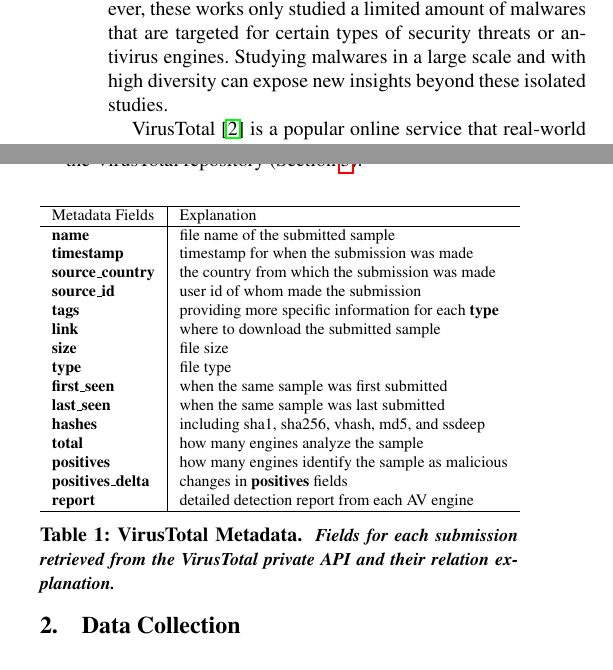
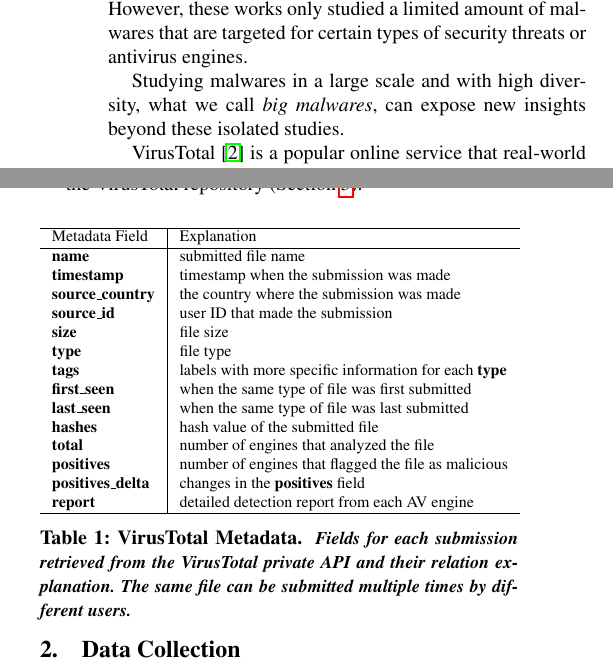
Before and after one commit to songlh/bigsecurity, a LaTeX paper (paper/main.tex, which reads paper/section/0_intro.tex, paper/section/tbl-metadata.tex): two parts of the columns of pages 1 and 2 of 7, joined at a grey line, cut so that both start at the same text. Compiled offline with pdfLaTeX; a missing font is replaced by an installed copy or a similar font.

Commit message:
change title etc

```diff
--- a/paper/section/0_intro.tex
+++ b/paper/section/0_intro.tex
@@ -18,7 +18,9 @@
 have provided insights
 into how malwares circumvent the detection from existing antivirus techniques and how malware writers create new malwares.
 However, these works only studied a limited amount of malwares that are targeted for certain types of security threats or antivirus engines.
-Studying malwares in a large scale and with high diversity can expose new insights beyond these isolated studies.
+
+Studying malwares in a large scale and with high diversity, what we call {\em big malwares},
+can expose new insights beyond these isolated studies.
 
 VirusTotal~\cite{virustotal} is a popular online service that real-world users use to analyze suspicious files and URLs.
 It applies more than 50 antivirus engines to each submitted file
--- a/paper/section/tbl-metadata.tex
+++ b/paper/section/tbl-metadata.tex
@@ -5,23 +5,22 @@
 %\begin{tabular}{@{\hspace{3pt}}l@{\hspace{3pt}}|@{\hspace{3pt}}c@{\hspace{3pt}}}
 \begin{tabular}{l|l}
 \hline
-Metadata Fields & Explanation \\
+Metadata Field & Explanation \\
 \hline
 %\cline{1-1}
-{\bf name}      & file name of the submitted sample \\
-{\bf timestamp} & timestamp for when the submission was made \\
-{\bf source\_country} & the country from which the submission was made \\
-{\bf source\_id} & user id of whom made the submission\\
-{\bf tags} & providing more specific information for each {\bf type}\\
-{\bf link} & where to download the submitted sample \\
+{\bf name}      & submitted file name \\
+{\bf timestamp} & timestamp when the submission was made \\
+{\bf source\_country} & the country where the submission was made \\
+{\bf source\_id} & user ID that made the submission\\
 {\bf size} & file size \\
 {\bf type} & file type \\
-{\bf first\_seen} & when the same sample was first submitted \\
-{\bf last\_seen} & when the same sample was last submitted \\
-{\bf hashes} & including sha1, sha256, vhash, md5, and ssdeep\\
-{\bf total} & how many engines analyze the sample\\
-{\bf positives} & how many engines identify the sample as malicious \\
-{\bf positives\_delta} & changes in {\bf positives} fields \\
+{\bf tags} & labels with more specific information for each {\bf type}\\
+{\bf first\_seen} & when the same type of file was first submitted \\
+{\bf last\_seen} & when the same type of file was last submitted \\
+{\bf hashes} & hash value of the submitted file\\
+{\bf total} & number of engines that analyzed the file \\
+{\bf positives} & number of engines that flagged the file as malicious \\
+{\bf positives\_delta} & changes in the {\bf positives} field \\
 {\bf report} & detailed detection report from each AV engine \\
 %\multicolumn{2}{|l|}
 \hline
@@ -31,5 +30,6 @@
 \mycaption{tab:fields}{VirusTotal Metadata.}
 {
 Fields for each submission retrieved from the VirusTotal private API and their relation explanation.
+The same file can be submitted multiple times by different users.
 }
 \end{table}
```
Also changed, not shown: paper/main.tex (+12 -5 lines).
